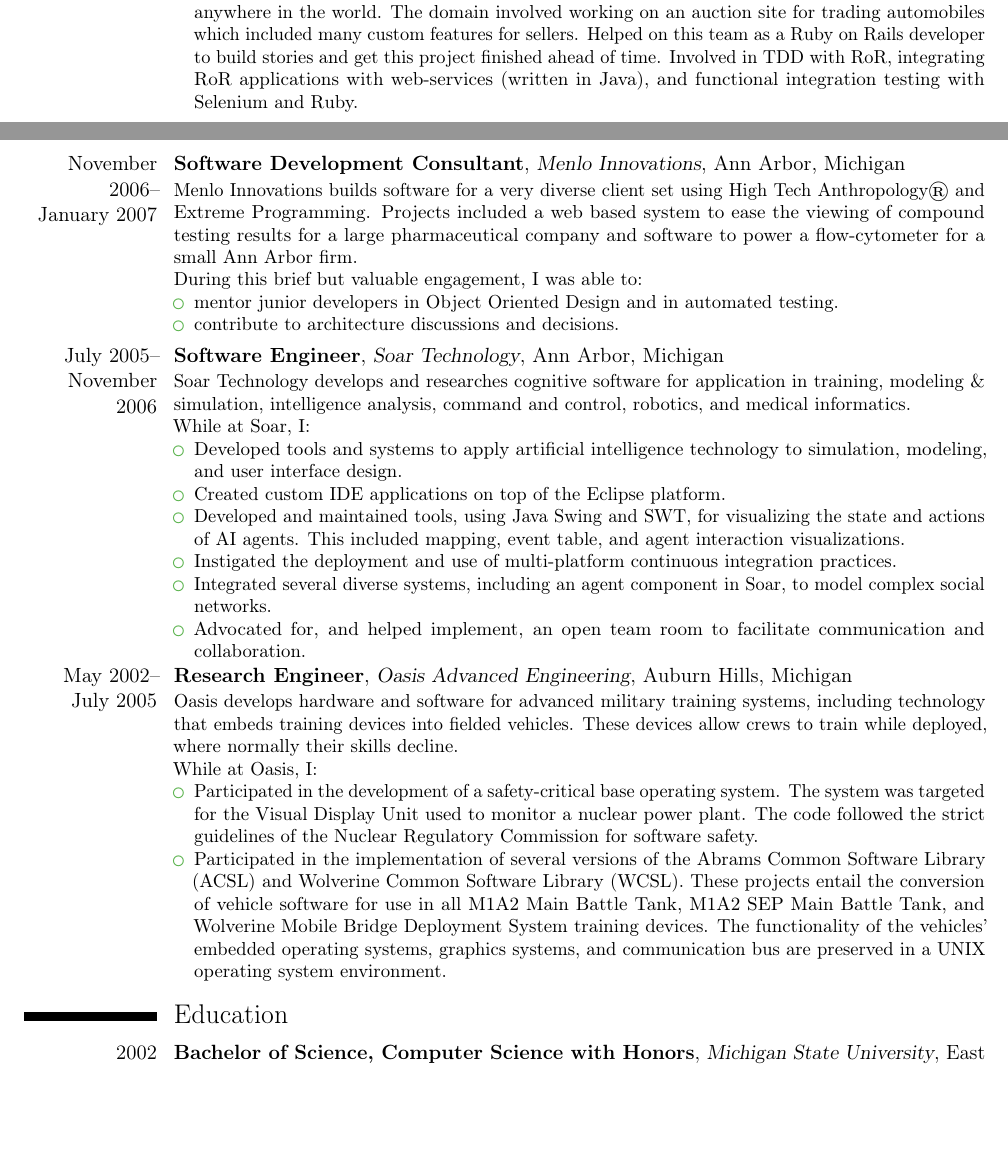
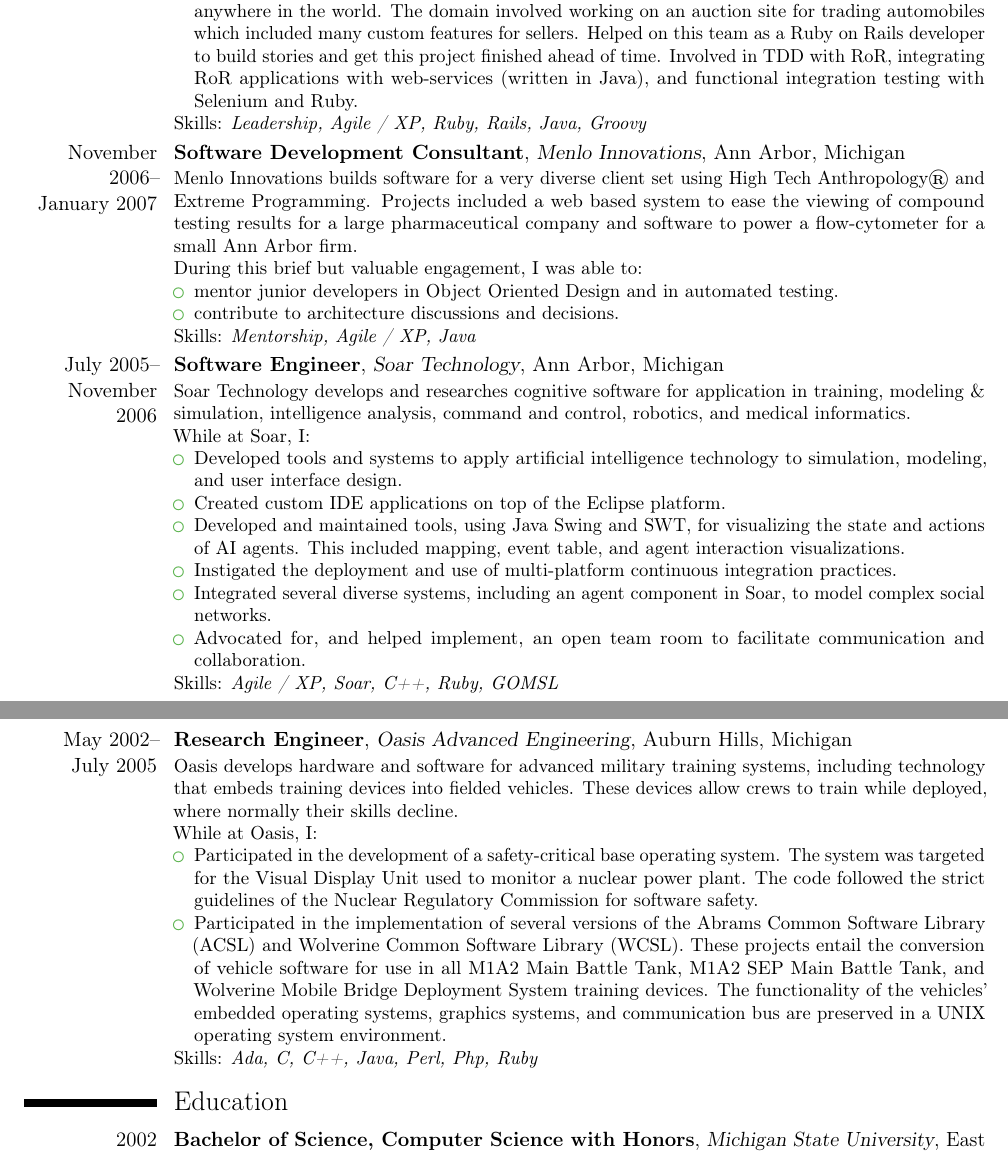
Before and after one commit to tobytripp/resume, a LaTeX CV (resume.tex): two parts of pages 2 and 3 of 3 before the commit and two parts of pages 3 and 4 of 4 after it, joined at a grey line, cut so that both start at the same text, the shorter picture padded with empty space. Compiled offline with pdfLaTeX.

Commit message:
Add skills inventory to each entry

```diff
--- a/resume.tex
+++ b/resume.tex
@@ -78,6 +78,7 @@
   \item oversaw architecture and design for Ruby on Rails and Javascript
     Svelte code bases.
   \end{itemize}
+  Skills: \emph{Management, Agile / XP, Ruby, Rails, Svelte.js}
 }
 
 \cventry{September 2019-\\September 2021} {Senior Software Developer and Team Co-Lead}
@@ -99,6 +100,7 @@
       and Ruby, so we all learn a lot from him.''
     \end{itemize}
   \end{itemize}
+  Skills: \emph{Management, Agile / XP, Ruby, Rails, Clojure, React}
 }
 
 \cventry{June 2018-\\September 2019} {Lead Software Developer}
@@ -138,6 +141,7 @@
     \href{https://github.com/clojure/test.check}{test.check} resulted
     in a significant reduction of defects.
   \end{itemize}
+  Skills: \emph{Leadership, Agile / XP, Ruby, Rails, Clojure, Perl}
 }
 
 \cventry{December 2010--\\May 2015} {Senior Developer} {Backstop Solutions Group} {Chicago, Illinois} {} {%
@@ -159,5 +161,6 @@
     complicated permissions applied to InvestorBridge resources.
   \end{itemize}
+  Skills: \emph{Leadership, Agile / XP, Ruby, Rails, Clojure}
 }
 
 \cventry{April 2007--\\December 2010} {Senior Consultant} {ThoughtWorks} {Chicago, Illinois} {} {%
@@ -203,6 +206,7 @@
     applications with web-services (written in Java), and functional
     integration testing with Selenium and Ruby.
   \end{itemize}
+  Skills: \emph{Leadership, Agile / XP, Ruby, Rails, Java, Groovy}
 }
 
 \cventry{November 2006--\\January 2007}  {Software Development Consultant} {Menlo Innovations} {Ann Arbor, Michigan} {} {%
@@ -216,7 +220,9 @@
   \item mentor junior developers in Object Oriented Design and in
     automated testing.
   \item contribute to architecture discussions and decisions.
-\end{itemize}}
+  \end{itemize}
+  Skills: \emph{Mentorship, Agile / XP, Java}
+}
 
 \cventry {July 2005--\\November 2006} {Software Engineer} {Soar Technology} {Ann Arbor, Michigan} {} {%
   Soar Technology develops and researches cognitive software for application
@@ -235,7 +241,9 @@
     component in Soar, to model complex social networks.
   \item Advocated for, and helped implement, an open team room to
     facilitate communication and collaboration.
-\end{itemize}}
+  \end{itemize}
+  Skills: \emph{Agile / XP, Soar, C++, Ruby, GOMSL}
+}
 
 \cventry {May 2002--\\July 2005} {Research Engineer} {Oasis Advanced Engineering} {Auburn Hills, Michigan} {} {%
   Oasis develops hardware and software for advanced military training systems,
@@ -257,6 +265,7 @@
     operating systems, graphics systems, and communication bus are
     preserved in a UNIX operating system environment.
   \end{itemize}
+  Skills: \emph{Ada, C, C++, Java, Perl, Php, Ruby}
 }
 
 %% \cventry {Summer 2001} {Associate Research Engineer}
```
Also changed, not shown: resume.pdf, resume.tex (7 more changed lines).
